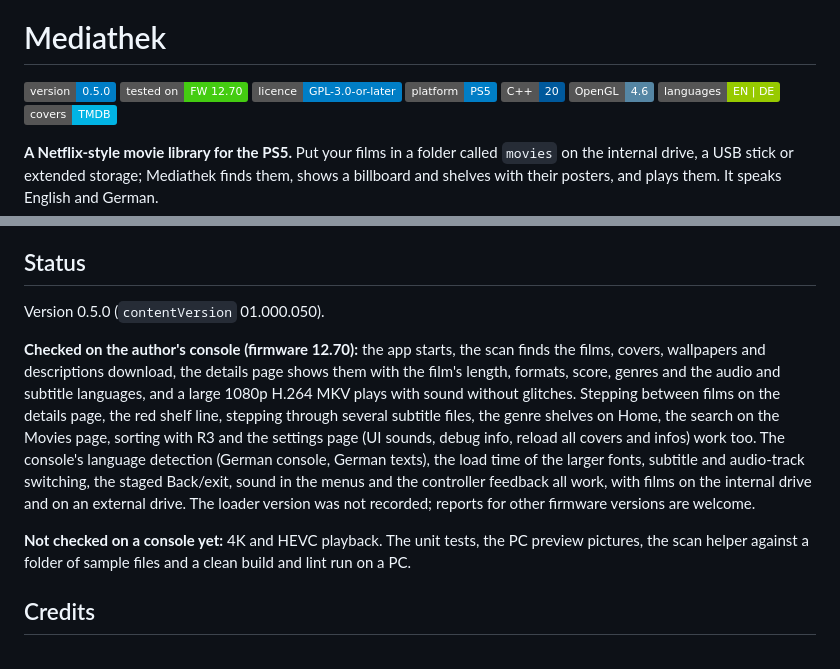
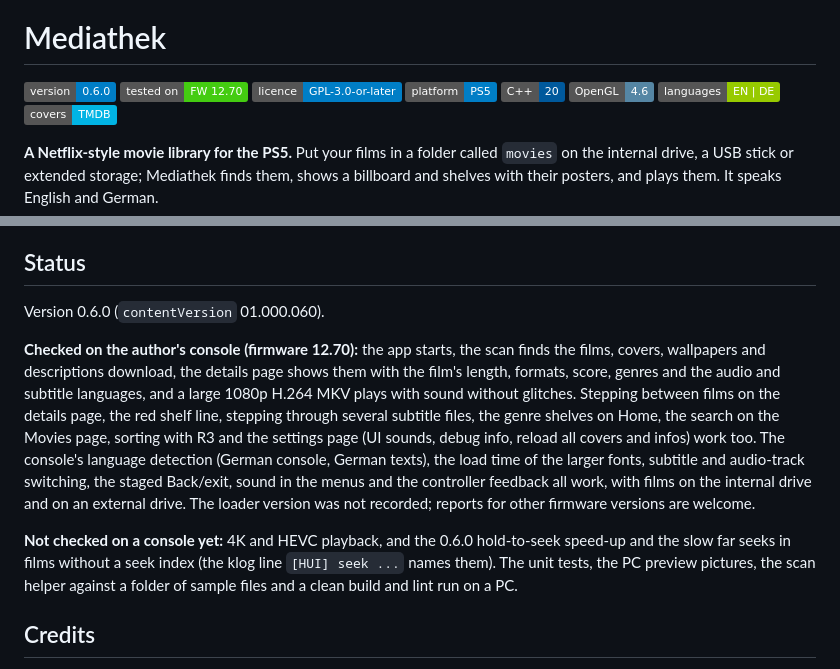
Before and after one commit to M0S4YSH3LL0/mediathek-ps5, a Markdown page: README.md, 2 parts joined by grey strips. Drawn GitHub-style; badges without logos.

```diff
--- a/README.md
+++ b/README.md
@@ -2,7 +2,7 @@
 
 # Mediathek
 
-[![Version 0.5.0](https://img.shields.io/badge/version-0.5.0-blue)](CHANGELOG.md)
+[![Version 0.6.0](https://img.shields.io/badge/version-0.6.0-blue)](CHANGELOG.md)
 [![Tested on: PS5 firmware 12.70](https://img.shields.io/badge/tested%20on-FW%2012.70-success)](#status)
 [![Licence: GPL-3.0-or-later](https://img.shields.io/badge/licence-GPL--3.0--or--later-blue)](LICENSE)
 [![Platform: PS5](https://img.shields.io/badge/platform-PS5-informational)](#what-you-need)
@@ -239,7 +244,7 @@ the code and the rules for changes; a release tag is the exact
 
 ## Status
 
-Version 0.5.0 (`contentVersion` 01.000.050).
+Version 0.6.0 (`contentVersion` 01.000.060).
 
 **Checked on the author's console (firmware 12.70):** the app starts, the scan
 finds the films, covers, wallpapers and descriptions download, the details page
@@ -254,7 +259,9 @@ Back/exit, sound in the menus and the controller feedback all work, with films
 on the internal drive and on an external drive. The loader version was not
 recorded; reports for other firmware versions are welcome.
 
-**Not checked on a console yet:** 4K and HEVC playback. The unit tests, the PC
+**Not checked on a console yet:** 4K and HEVC playback, and the 0.6.0 hold-to-seek
+speed-up and the slow far seeks in films without a seek index (the klog line
+`[HUI] seek ...` names them). The unit tests, the PC
 preview pictures, the scan helper against a folder of sample files and a clean
 build and lint run on a PC.
 
```
Also changed, not shown: other parts of README.md (+10 -5 lines), AGENTS.md (+15 -4 lines), CHANGELOG.md (+32 -0 lines), docs/screenshots/settings-de.jpg, docs/screenshots/settings.jpg, 13 other files.
